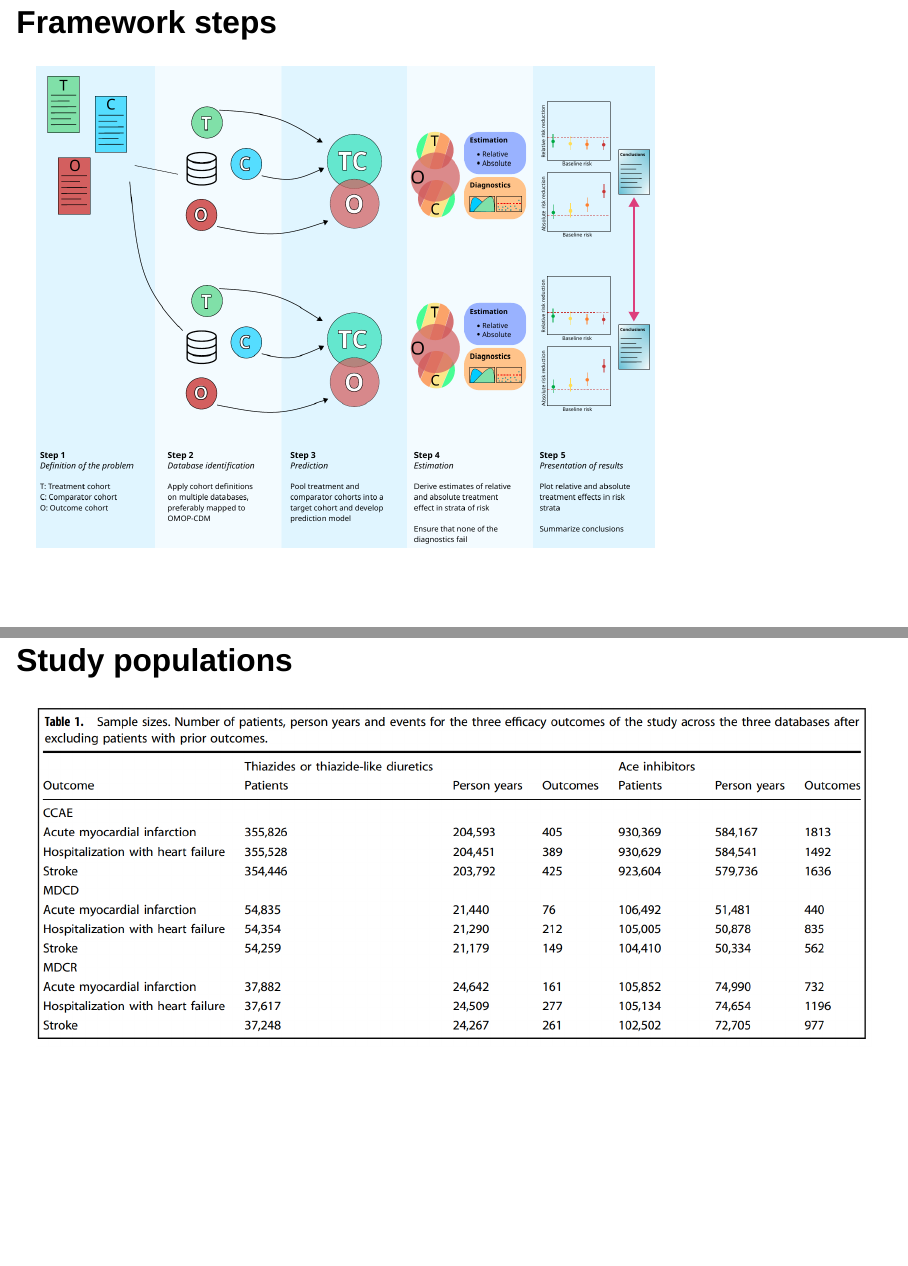
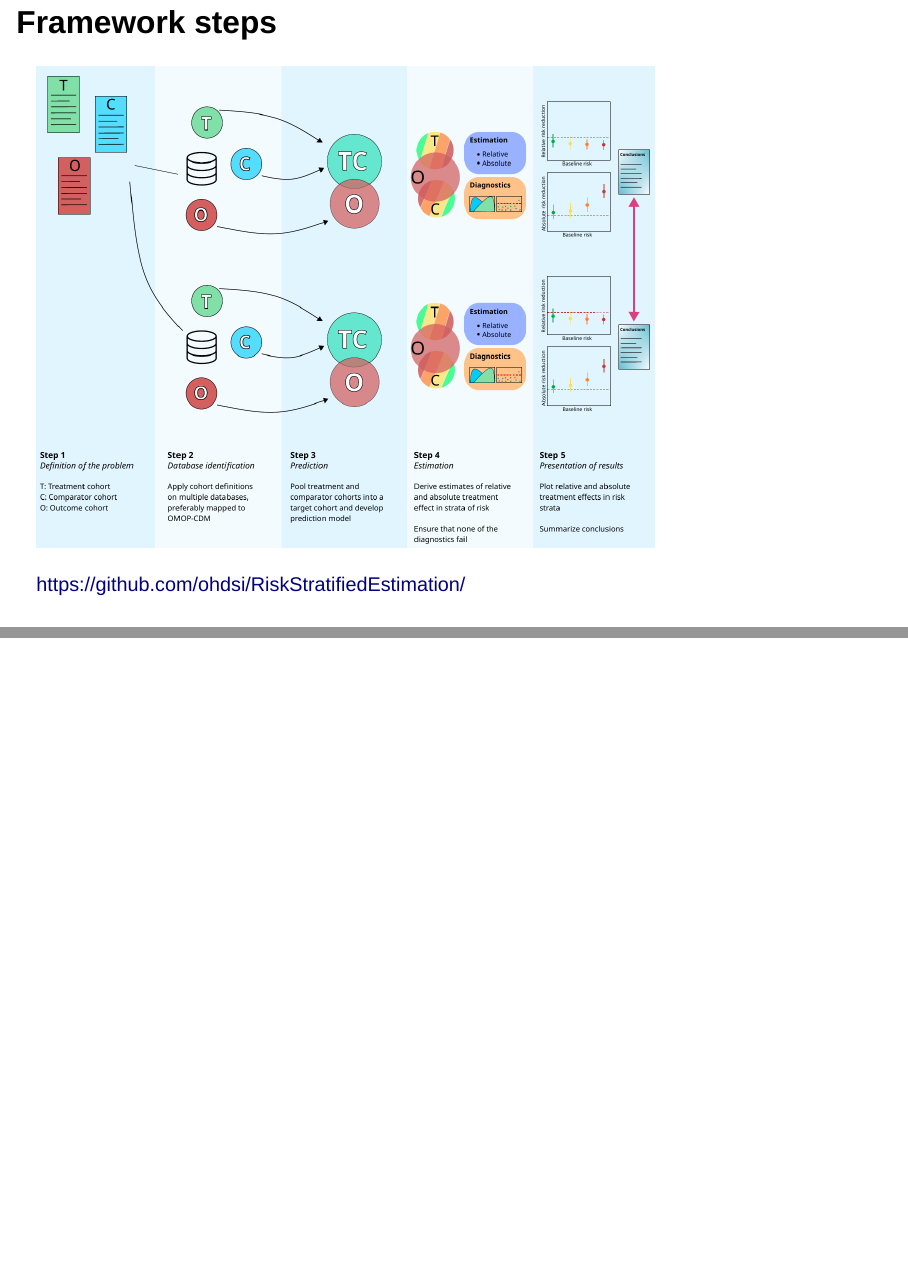
Before and after one commit to rekkasa-presentations/ohdsi-call-20230627, a Quarto document (index.qmd): pages 2 and 3 of 12 before the commit and pages 2 and 3 of 13 after it, joined at a grey line. Rendered offline with R 4.5, knitr and Pandoc in place of Quarto, with nearby package versions; drawn as Slidy slides in place of the format the file asks for.

Commit message:
add link to package

```diff
--- a/index.qmd
+++ b/index.qmd
@@ -13,6 +13,7 @@ css: style.css
 
 ![](figures/framework_steps.png){width=74%}
 
+[https://github.com/ohdsi/RiskStratifiedEstimation/](https://github.com/ohdsi/RiskStratifiedEstimation/)
 
 
 
```
Also changed, not shown: index.html.
